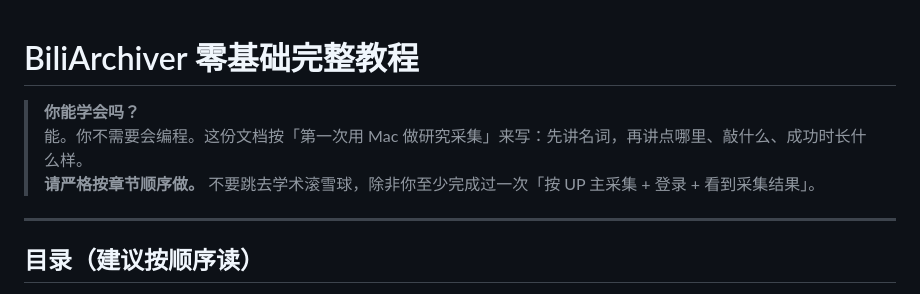
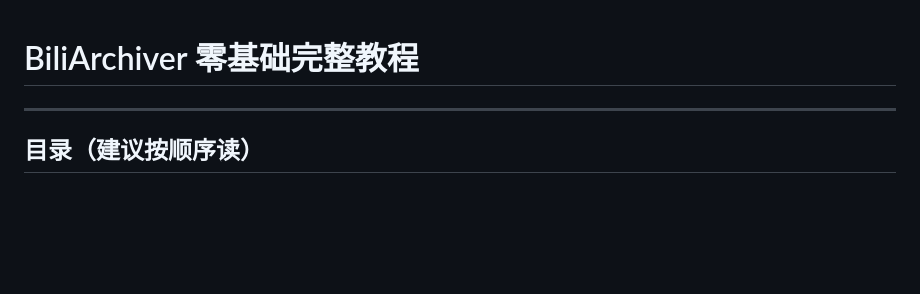
Before and after one commit to MichaelMu151/biliarchiver, a Markdown page: README.md, the part around the change. GitHub-like rendering; blank space fills up the shorter version.

```diff
--- a/README.md
+++ b/README.md
@@ -1,8 +1,4 @@
 # BiliArchiver 零基础完整教程
-
-> **你能学会吗？**
-> 能。你不需要会编程。这份文档按「第一次用 Mac 做研究采集」来写：先讲名词，再讲点哪里、敲什么、成功时长什么样。
-> **请严格按章节顺序做。** 不要跳去学术滚雪球，除非你至少完成过一次「按 UP 主采集 + 登录 + 看到采集结果」。
 
 ---
 
```
